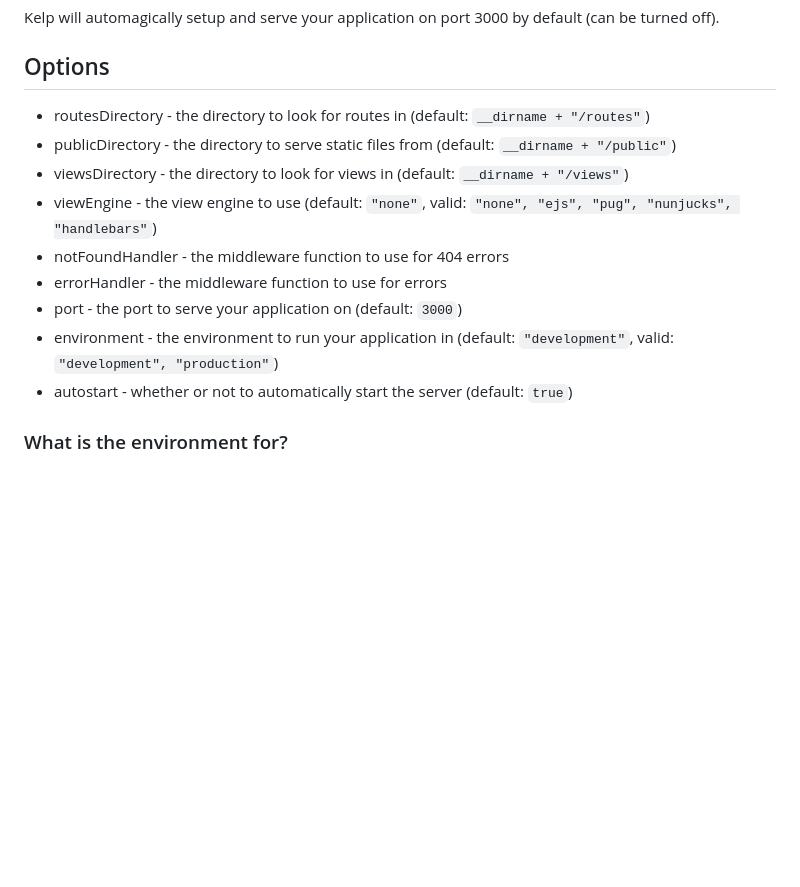
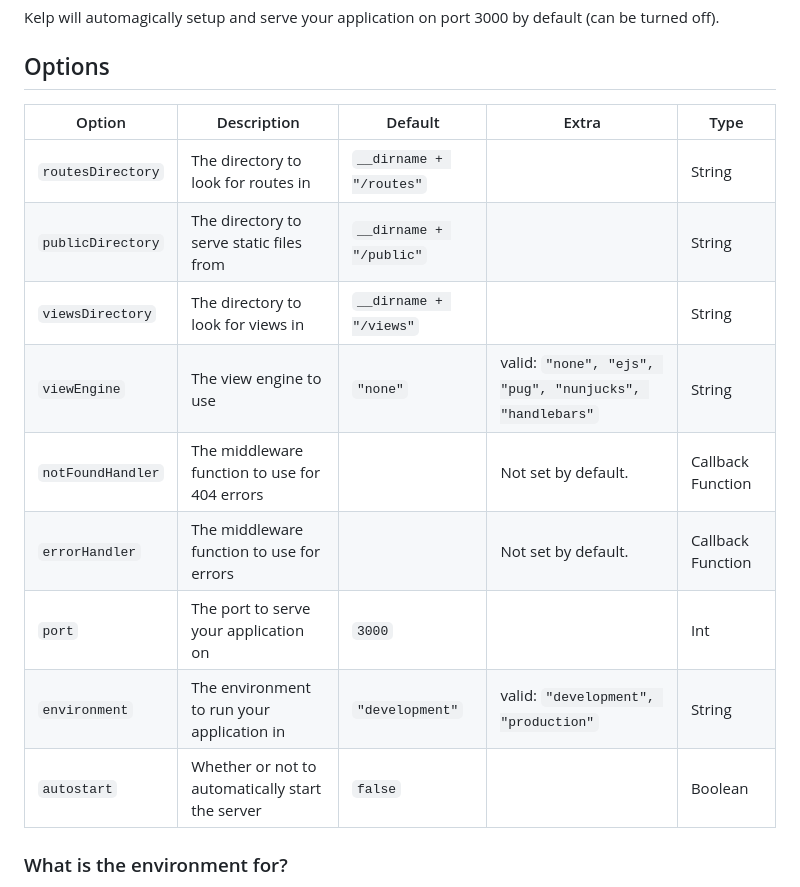
Before and after one commit to znci/kelp, a Markdown page: README.md, the part around the change. Drawn GitHub-style; blank space fills up the shorter version.

Commit message:
Update README.md
Signed-off-by: blockarchitech <hello@blockarchitech.com>

```diff
--- a/README.md
+++ b/README.md
@@ -34,15 +34,17 @@ Kelp will automagically setup and serve your application on port 3000 by default
 
 ## Options
 
-- routesDirectory - the directory to look for routes in (default: `__dirname + "/routes"`)
-- publicDirectory - the directory to serve static files from (default: `__dirname + "/public"`)
-- viewsDirectory - the directory to look for views in (default: `__dirname + "/views"`)
-- viewEngine - the view engine to use (default: `"none"`, valid: `"none", "ejs", "pug", "nunjucks", "handlebars"`)
-- notFoundHandler - the middleware function to use for 404 errors
-- errorHandler - the middleware function to use for errors
-- port - the port to serve your application on (default: `3000`)
-- environment - the environment to run your application in (default: `"development"`, valid: `"development", "production"`)
-- autostart - whether or not to automatically start the server (default: `true`)
+| Option            | Description                                      | Default                 | Extra                                                     | Type              |
+|-------------------|--------------------------------------------------|-------------------------|-----------------------------------------------------------|-------------------|
+| `routesDirectory` | The directory to look for routes in              | `__dirname + "/routes"` |                                                           | String            |
+| `publicDirectory` | The directory to serve static files from         | `__dirname + "/public"` |                                                           | String            |
+| `viewsDirectory`  | The directory to look for views in               | `__dirname + "/views"`  |                                                           | String            |
+| `viewEngine`      | The view engine to use                           | `"none"`                | valid:   `"none", "ejs", "pug", "nunjucks", "handlebars"` | String            |
+| `notFoundHandler` | The middleware function to use for 404 errors    |                         | Not set by default.                                       | Callback Function |
+| `errorHandler`    | The middleware function to use for errors        |                         | Not set by default.                                       | Callback Function |
+| `port`            | The port to serve your application on            | `3000`                  |                                                           | Int               |
+| `environment`     | The environment to run your application in       | `"development"`         | valid:   `"development", "production"`                    | String            |
+| `autostart`       | Whether or not to automatically start the server | `false`                 |                                                           | Boolean           |
 
 ### What is the environment for?
 
```
